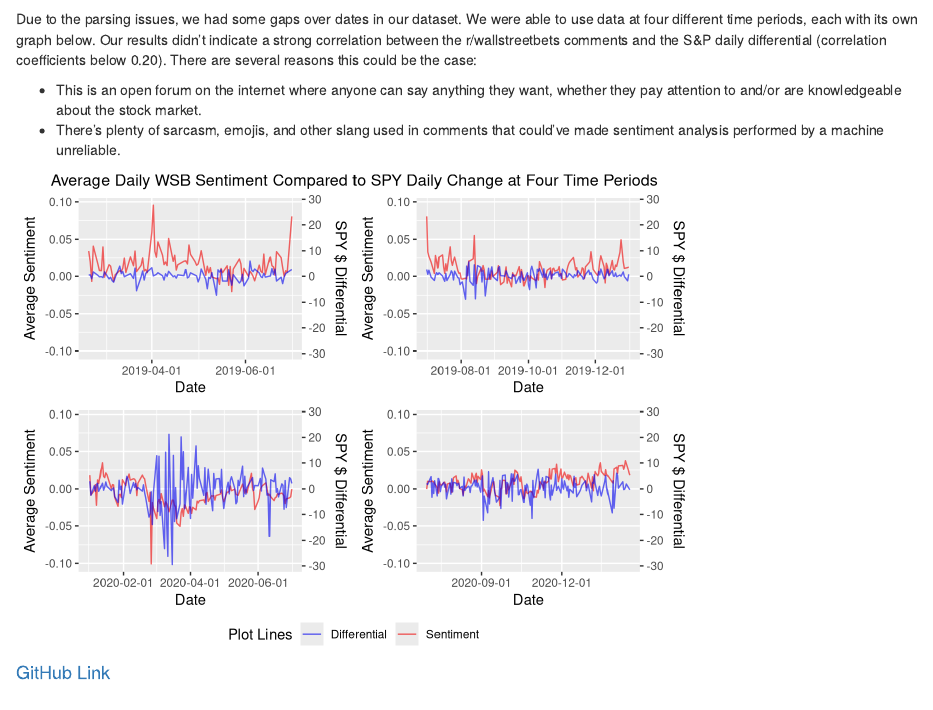
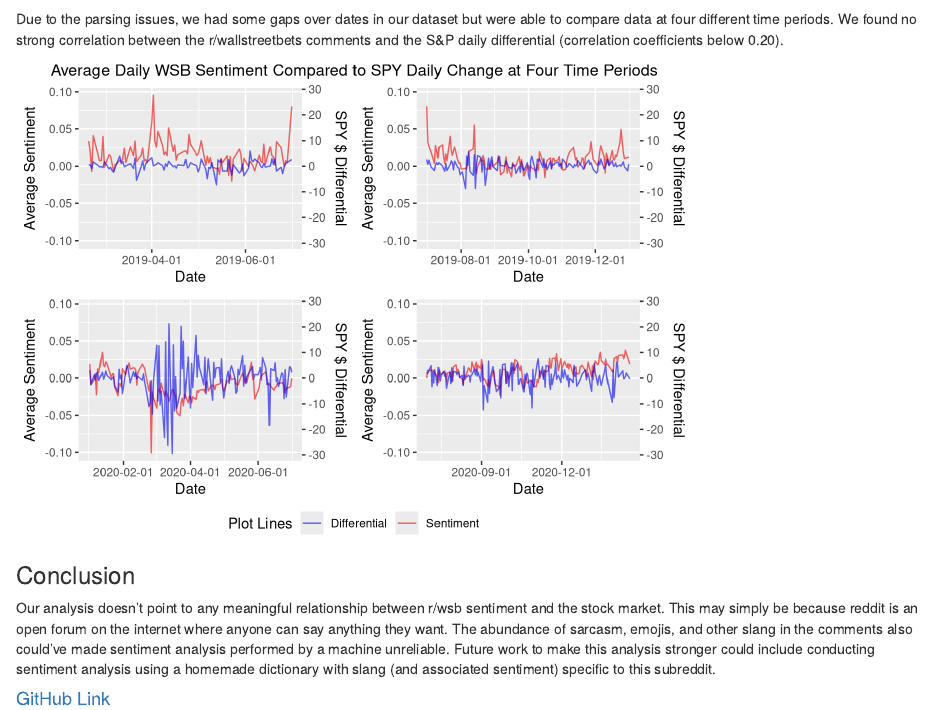
Before and after one commit to ohammond1/605FinalProject, an R Markdown document (report.Rmd): the page in a window 1100 px wide, from 1570 px down. Rendered offline with R 4.5, knitr and Pandoc, with nearby package versions.

Commit message:
Adding conclusion

````diff
--- a/report.Rmd
+++ b/report.Rmd
@@ -78,10 +78,7 @@ ggplot(combined.df, aes(x=day)) +
 
 ```
 
-Due to the parsing issues, we had some gaps over dates in our dataset. We were able to use data at four different time periods, each with its own graph below. Our results didn't indicate a strong correlation between the r/wallstreetbets comments and the S&P daily differential (correlation coefficients below 0.20). There are several reasons this could be the case:
-
-* This is an open forum on the internet where anyone can say anything they want, whether they pay attention to and/or are knowledgeable about the stock market.
-* There's plenty of sarcasm, emojis, and other slang used in comments that could've made sentiment analysis performed by a machine unreliable.
+Due to the parsing issues, we had some gaps over dates in our dataset but were able to compare data at four different time periods. We found no strong correlation between the r/wallstreetbets comments and the S&P daily differential (correlation coefficients below 0.20).
 
 ```{r, echo=FALSE, results=FALSE, message=FALSE, warning=FALSE}
 plot1 <- ggplot(combined.df, aes(x=day)) +
@@ -131,6 +128,9 @@ plot <- ggarrange(plot4,plot3,plot2,plot1,ncol=2,nrow = 2,common.legend=TRUE, le
 annotate_figure(plot, top = text_grob("Average Daily WSB Sentiment Compared to SPY Daily Change at Four Time Periods"))
 ```
 
+### Conclusion
+
+Our analysis doesn't point to any meaningful relationship between r/wsb sentiment and the stock market. This may simply be because reddit is an open forum on the internet where anyone can say anything they want. The abundance of sarcasm, emojis, and other slang in the comments also could've made sentiment analysis performed by a machine unreliable. Future work to make this analysis stronger could include conducting sentiment analysis using a homemade dictionary with slang (and associated sentiment) specific to this subreddit.
 
 
 #### [GitHub Link](https://github.com/ohammond1/605FinalProject)
````
Also changed, not shown: report.html.
